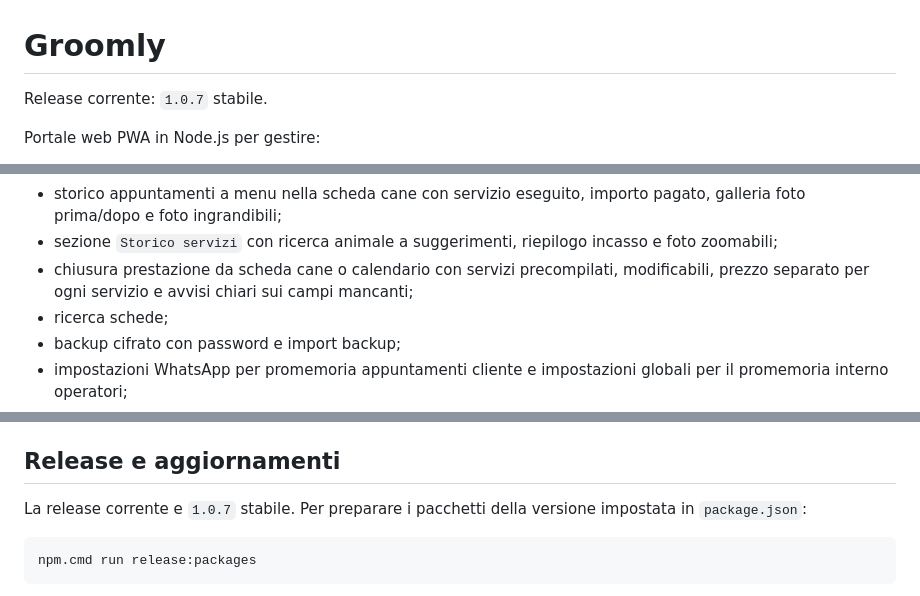
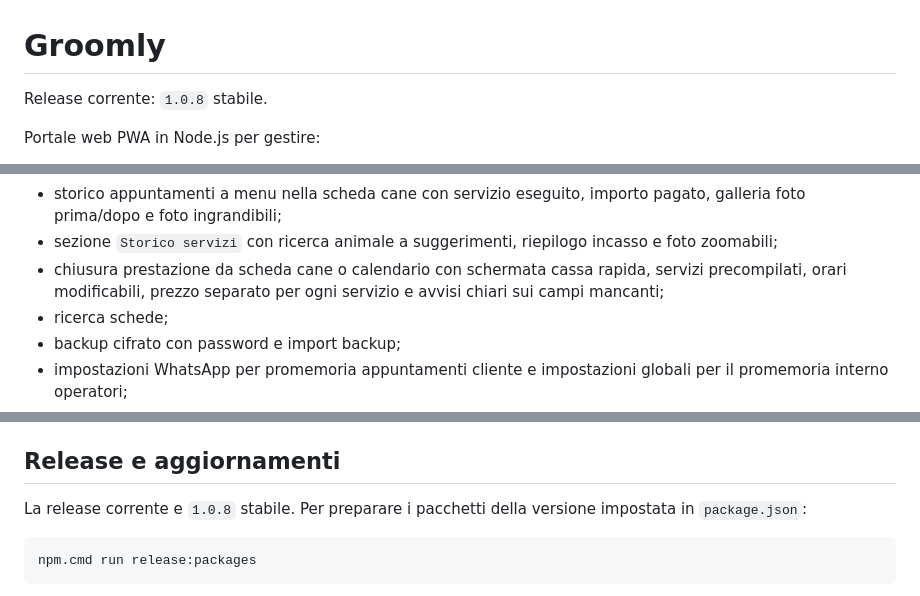
Before and after one commit to Den901/Pet-Grooming-Software, a Markdown page: README.md, 3 parts joined by grey strips. GitHub-like rendering.

````diff
--- a/README.md
+++ b/README.md
@@ -1,6 +1,6 @@
 # Groomly
 
-Release corrente: `1.0.7` stabile.
+Release corrente: `1.0.8` stabile.
 
 Portale web PWA in Node.js per gestire:
 
@@ -19,7 +19,7 @@ Portale web PWA in Node.js per gestire:
 - impostazioni scheda animale per razze, colori cane, prestazioni cumulabili e soglia cliente top;
 - storico appuntamenti a menu nella scheda cane con servizio eseguito, importo pagato, galleria foto prima/dopo e foto ingrandibili;
 - sezione `Storico servizi` con ricerca animale a suggerimenti, riepilogo incasso e foto zoomabili;
-- chiusura prestazione da scheda cane o calendario con servizi precompilati, modificabili, prezzo separato per ogni servizio e avvisi chiari sui campi mancanti;
+- chiusura prestazione da scheda cane o calendario con schermata cassa rapida, servizi precompilati, orari modificabili, prezzo separato per ogni servizio e avvisi chiari sui campi mancanti;
 - ricerca schede;
 - backup cifrato con password e import backup;
 - impostazioni WhatsApp per promemoria appuntamenti cliente e impostazioni globali per il promemoria interno operatori;
@@ -245,7 +246,7 @@ La skill puo cercare cani e servizi/prodotti e creare appuntamenti nel calendari
 
 ## Release e aggiornamenti
 
-La release corrente e `1.0.7` stabile. Per preparare i pacchetti della versione impostata in `package.json`:
+La release corrente e `1.0.8` stabile. Per preparare i pacchetti della versione impostata in `package.json`:
 
 ```powershell
 npm.cmd run release:packages
````
Also changed, not shown: other parts of README.md (+8 -7 lines), docs/screenshots/release-1.0.8-completion-checkout.png (added), 5 other files.
